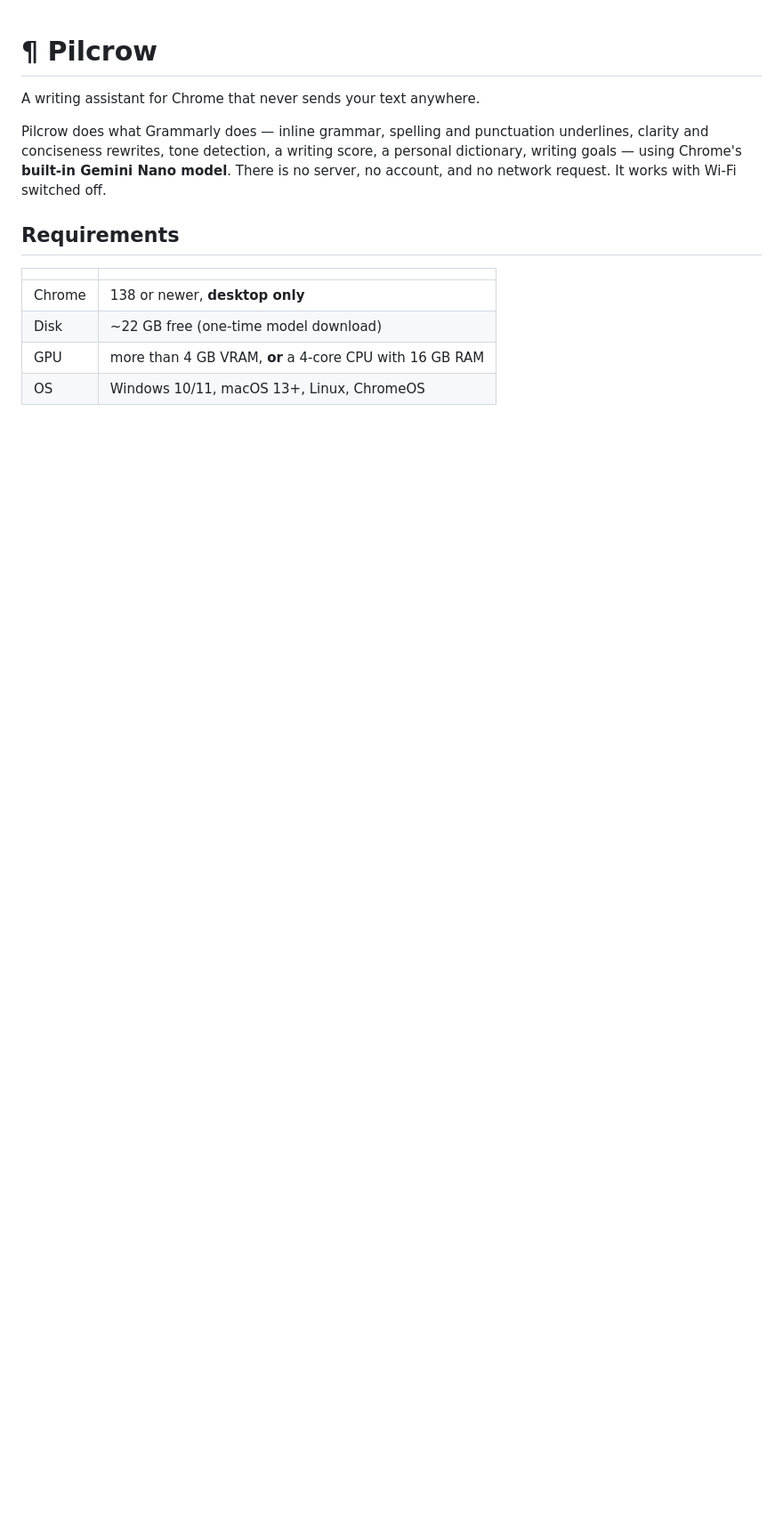
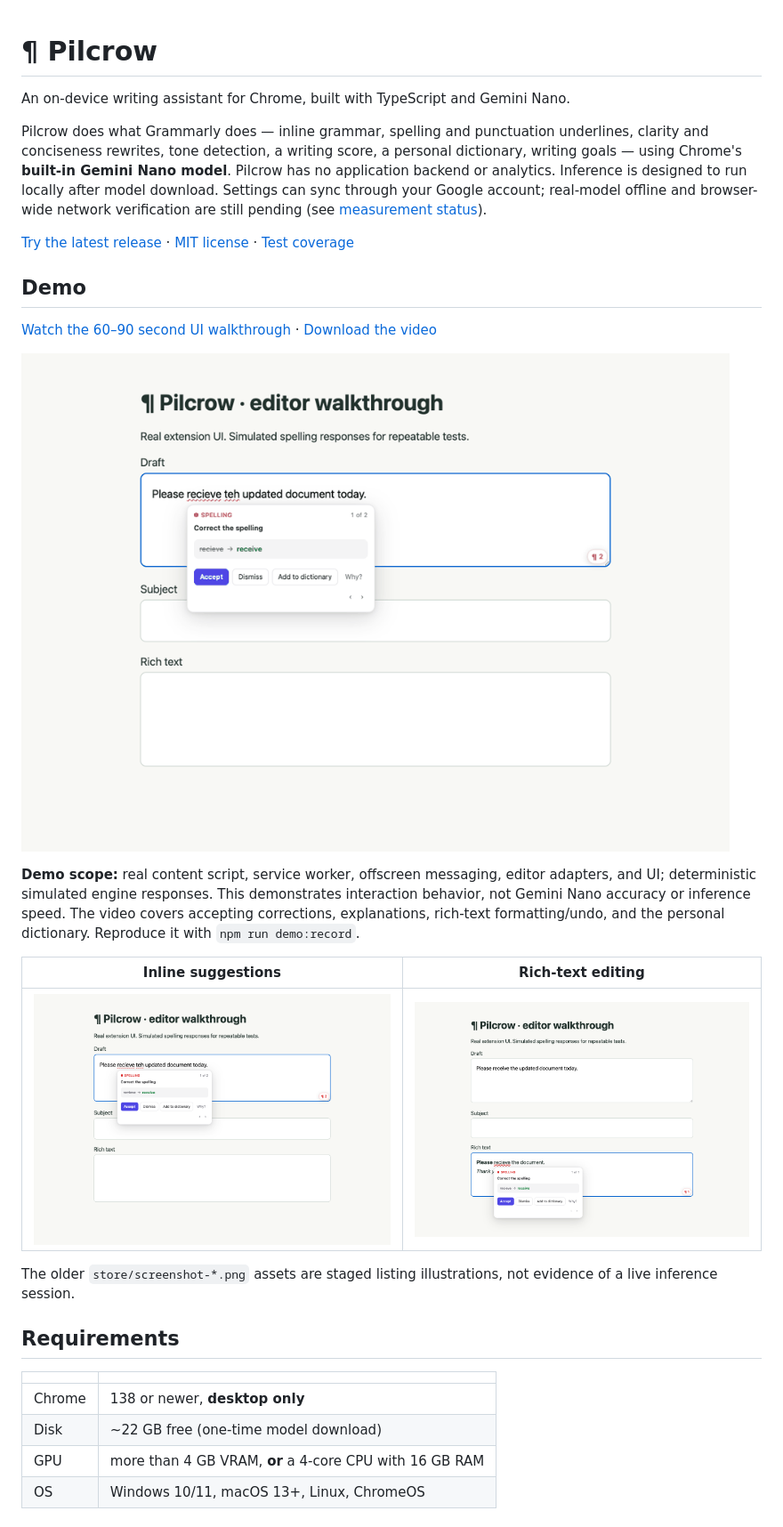
Before and after one commit to MahalParida/pilcrow, a Markdown page: README.md, the part around one of its changes. Shown at 89% size. Drawn GitHub-style; pictures changed too: docs/media/01-suggestion.png (added), docs/media/04-rich-text.png (added), docs/media/corrections.gif (added); blank space fills up the shorter version.

Commit message:
Document demo, measurement limits, and verified project claims

```diff
--- a/README.md
+++ b/README.md
@@ -1,12 +1,37 @@
 # ¶ Pilcrow
 
-A writing assistant for Chrome that never sends your text anywhere.
+An on-device writing assistant for Chrome, built with TypeScript and Gemini Nano.
 
 Pilcrow does what Grammarly does — inline grammar, spelling and punctuation
 underlines, clarity and conciseness rewrites, tone detection, a writing score, a
 personal dictionary, writing goals — using Chrome's **built-in Gemini Nano
-model**. There is no server, no account, and no network request. It works with
-Wi-Fi switched off.
+model**. Pilcrow has no application backend or analytics. Inference is designed
+to run locally after model download. Settings can sync through your Google
+account; real-model offline and browser-wide network verification are still
+pending (see [measurement status](benchmarks/README.md)).
+
+[Try the latest release](https://github.com/MahalParida/pilcrow/releases/latest)
+· [MIT license](LICENSE) · [Test coverage](tests/README.md)
+
+## Demo
+
+[Watch the 60–90 second UI walkthrough](docs/media/ui-demo.webm) ·
+[Download the video](https://github.com/MahalParida/pilcrow/raw/refs/heads/main/docs/media/ui-demo.webm)
+
+![Accepting spelling corrections in the real extension UI](docs/media/corrections.gif)
+
+**Demo scope:** real content script, service worker, offscreen messaging, editor
+adapters, and UI; deterministic simulated engine responses. This demonstrates
+interaction behavior, not Gemini Nano accuracy or inference speed. The video
+covers accepting corrections, explanations, rich-text formatting/undo, and the
+personal dictionary. Reproduce it with `npm run demo:record`.
+
+| Inline suggestions | Rich-text editing |
+| --- | --- |
+| ![Spelling suggestion card](docs/media/01-suggestion.png) | ![Rich-text suggestion with formatting preserved](docs/media/04-rich-text.png) |
+
+The older `store/screenshot-*.png` assets are staged listing illustrations,
+not evidence of a live inference session.
 
 ## Requirements
 
```
Also changed, not shown: other parts of README.md (+27 -7 lines), benchmarks/README.md (added, +61 -0 lines), docs/cv-project.md (added, +17 -0 lines), docs/media/02-next-suggestion.png (added), docs/media/03-corrected.png (added), docs/media/05-settings.png (added), 3 other files.
